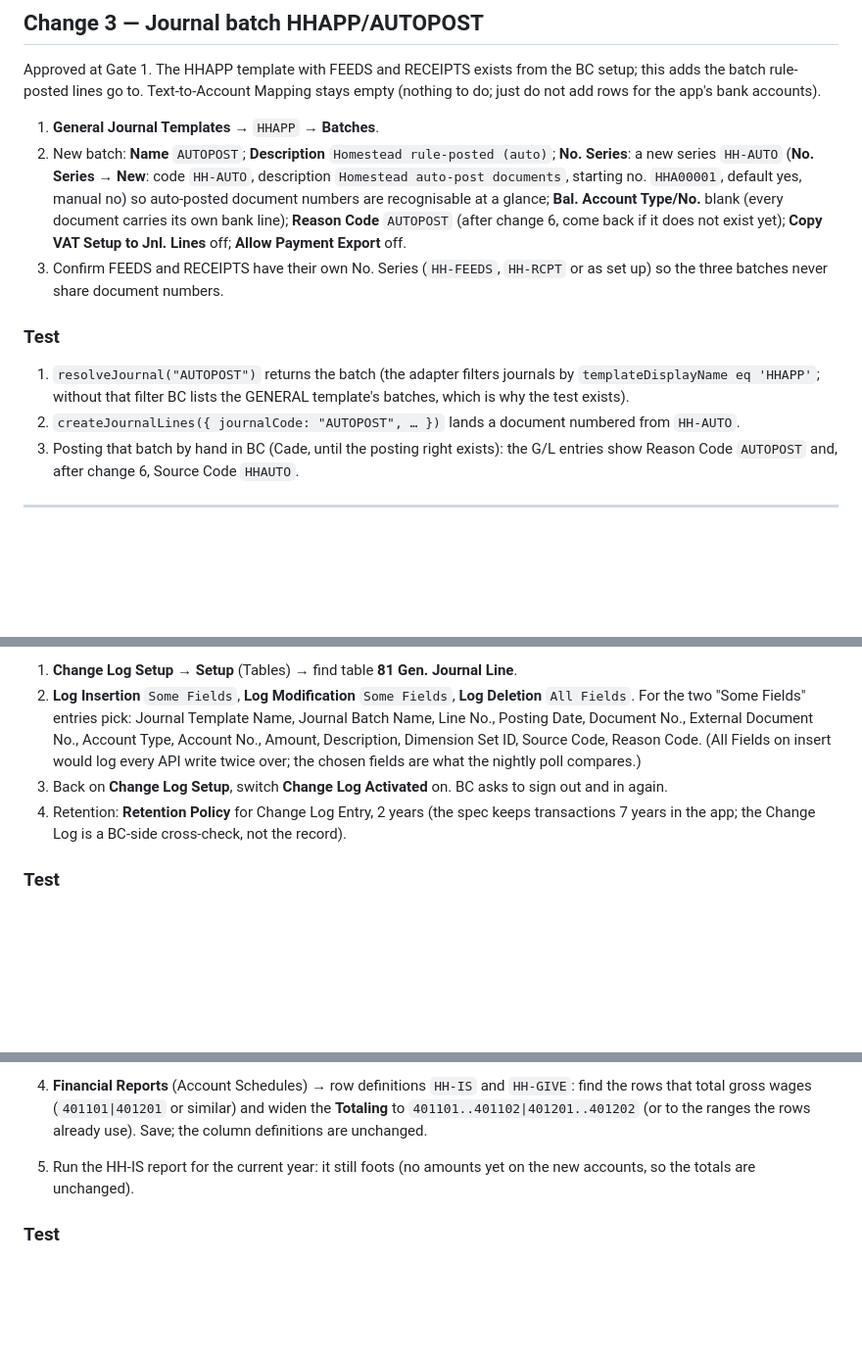
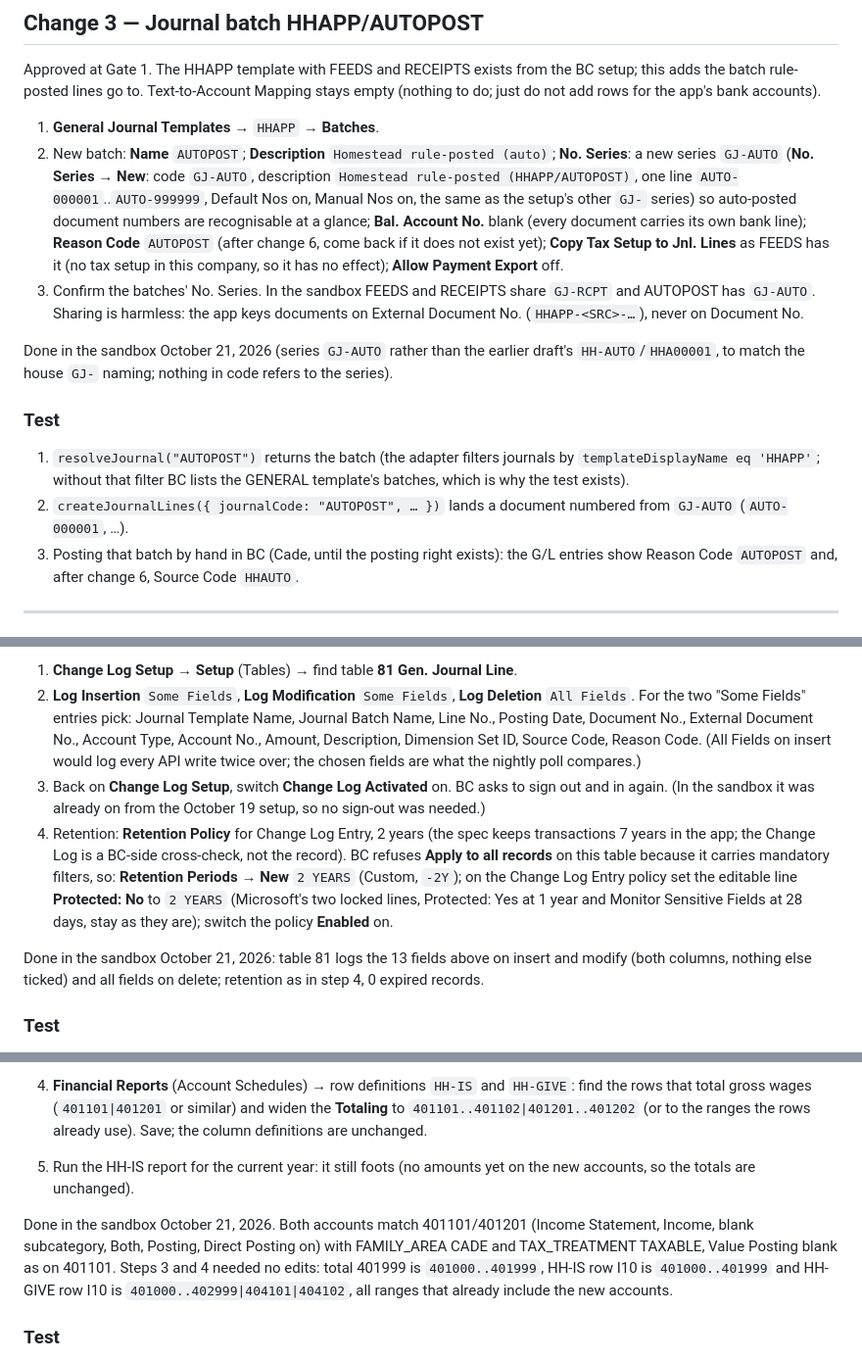
Before and after one commit to cadejones88/household-cfo, a Markdown page: bc/runbook-additions.md, 3 parts joined by grey strips. Shown at 98% size. Rendered like a GitHub page; blank space fills up the shorter version.

```diff
--- a/bc/runbook-additions.md
+++ b/bc/runbook-additions.md
@@ -79,13 +79,15 @@ Approved at Gate 1; `hhJournalLineChecks` added by the Phase 3 spec. GitHub Acti
 Approved at Gate 1. The HHAPP template with FEEDS and RECEIPTS exists from the BC setup; this adds the batch rule-posted lines go to. Text-to-Account Mapping stays empty (nothing to do; just do not add rows for the app's bank accounts).
 
 1. **General Journal Templates** → `HHAPP` → **Batches**.
-2. New batch: **Name** `AUTOPOST`; **Description** `Homestead rule-posted (auto)`; **No. Series**: a new series `HH-AUTO` (**No. Series → New**: code `HH-AUTO`, description `Homestead auto-post documents`, starting no. `HHA00001`, default yes, manual no) so auto-posted document numbers are recognisable at a glance; **Bal. Account Type/No.** blank (every document carries its own bank line); **Reason Code** `AUTOPOST` (after change 6, come back if it does not exist yet); **Copy VAT Setup to Jnl. Lines** off; **Allow Payment Export** off.
-3. Confirm FEEDS and RECEIPTS have their own No. Series (`HH-FEEDS`, `HH-RCPT` or as set up) so the three batches never share document numbers.
+2. New batch: **Name** `AUTOPOST`; **Description** `Homestead rule-posted (auto)`; **No. Series**: a new series `GJ-AUTO` (**No. Series → New**: code `GJ-AUTO`, description `Homestead rule-posted (HHAPP/AUTOPOST)`, one line `AUTO-000001`..`AUTO-999999`, Default Nos on, Manual Nos on, the same as the setup's other `GJ-` series) so auto-posted document numbers are recognisable at a glance; **Bal. Account No.** blank (every document carries its own bank line); **Reason Code** `AUTOPOST` (after change 6, come back if it does not exist yet); **Copy Tax Setup to Jnl. Lines** as FEEDS has it (no tax setup in this company, so it has no effect); **Allow Payment Export** off.
+3. Confirm the batches' No. Series. In the sandbox FEEDS and RECEIPTS share `GJ-RCPT` and AUTOPOST has `GJ-AUTO`. Sharing is harmless: the app keys documents on External Document No. (`HHAPP-<SRC>-…`), never on Document No.
+
+Done in the sandbox October 21, 2026 (series `GJ-AUTO` rather than the earlier draft's `HH-AUTO`/`HHA00001`, to match the house `GJ-` naming; nothing in code refers to the series).
 
 ### Test
 
 1. `resolveJournal("AUTOPOST")` returns the batch (the adapter filters journals by `templateDisplayName eq 'HHAPP'`; without that filter BC lists the GENERAL template's batches, which is why the test exists).
-2. `createJournalLines({ journalCode: "AUTOPOST", … })` lands a document numbered from `HH-AUTO`.
+2. `createJournalLines({ journalCode: "AUTOPOST", … })` lands a document numbered from `GJ-AUTO` (`AUTO-000001`, …).
 3. Posting that batch by hand in BC (Cade, until the posting right exists): the G/L entries show Reason Code `AUTOPOST` and, after change 6, Source Code `HHAUTO`.
 
 ---
@@ -96,8 +98,10 @@ Approved at Gate 1 (optional). The audit trail for drafts the app wrote and a pe
 
 1. **Change Log Setup** → **Setup** (Tables) → find table **81 Gen. Journal Line**.
 2. **Log Insertion** `Some Fields`, **Log Modification** `Some Fields`, **Log Deletion** `All Fields`. For the two "Some Fields" entries pick: Journal Template Name, Journal Batch Name, Line No., Posting Date, Document No., External Document No., Account Type, Account No., Amount, Description, Dimension Set ID, Source Code, Reason Code. (All Fields on insert would log every API write twice over; the chosen fields are what the nightly poll compares.)
-3. Back on **Change Log Setup**, switch **Change Log Activated** on. BC asks to sign out and in again.
-4. Retention: **Retention Policy** for Change Log Entry, 2 years (the spec keeps transactions 7 years in the app; the Change Log is a BC-side cross-check, not the record).
+3. Back on **Change Log Setup**, switch **Change Log Activated** on. BC asks to sign out and in again. (In the sandbox it was already on from the October 19 setup, so no sign-out was needed.)
+4. Retention: **Retention Policy** for Change Log Entry, 2 years (the spec keeps transactions 7 years in the app; the Change Log is a BC-side cross-check, not the record). BC refuses **Apply to all records** on this table because it carries mandatory filters, so: **Retention Periods → New** `2 YEARS` (Custom, `-2Y`); on the Change Log Entry policy set the editable line **Protected: No** to `2 YEARS` (Microsoft's two locked lines, Protected: Yes at 1 year and Monitor Sensitive Fields at 28 days, stay as they are); switch the policy **Enabled** on.
+
+Done in the sandbox October 21, 2026: table 81 logs the 13 fields above on insert and modify (both columns, nothing else ticked) and all fields on delete; retention as in step 4, 0 expired records.
 
 ### Test
 
@@ -122,6 +126,8 @@ Approved October 20, 2026. Keeps the W-2 tie-out: box 1 = 401101 + 401102 + pre-
 4. **Financial Reports** (Account Schedules) → row definitions `HH-IS` and `HH-GIVE`: find the rows that total gross wages (`401101|401201` or similar) and widen the **Totaling** to `401101..401102|401201..401202` (or to the ranges the rows already use). Save; the column definitions are unchanged.
 5. Run the HH-IS report for the current year: it still foots (no amounts yet on the new accounts, so the totals are unchanged).
 
+Done in the sandbox October 21, 2026. Both accounts match 401101/401201 (Income Statement, Income, blank subcategory, Both, Posting, Direct Posting on) with FAMILY_AREA CADE and TAX_TREATMENT TAXABLE, Value Posting blank as on 401101. Steps 3 and 4 needed no edits: total 401999 is `401000..401999`, HH-IS row I10 is `401000..401999` and HH-GIVE row I10 is `401000..402999|404101|404102`, all ranges that already include the new accounts.
+
 ### Test
 
 1. `listAccounts()` returns 401102 and 401202 as Posting, direct posting, not blocked. Remove them from `PENDING_SANDBOX_ACCOUNTS` in `packages/shared/src/chart.ts` once this passes (the paycheck pipeline then stops falling back to 401101 with a BONUS comment).
```
Also changed, not shown: other parts of bc/runbook-additions.md (+2 -0 lines), docs/gate4-checklist.md (+8 -6 lines).
